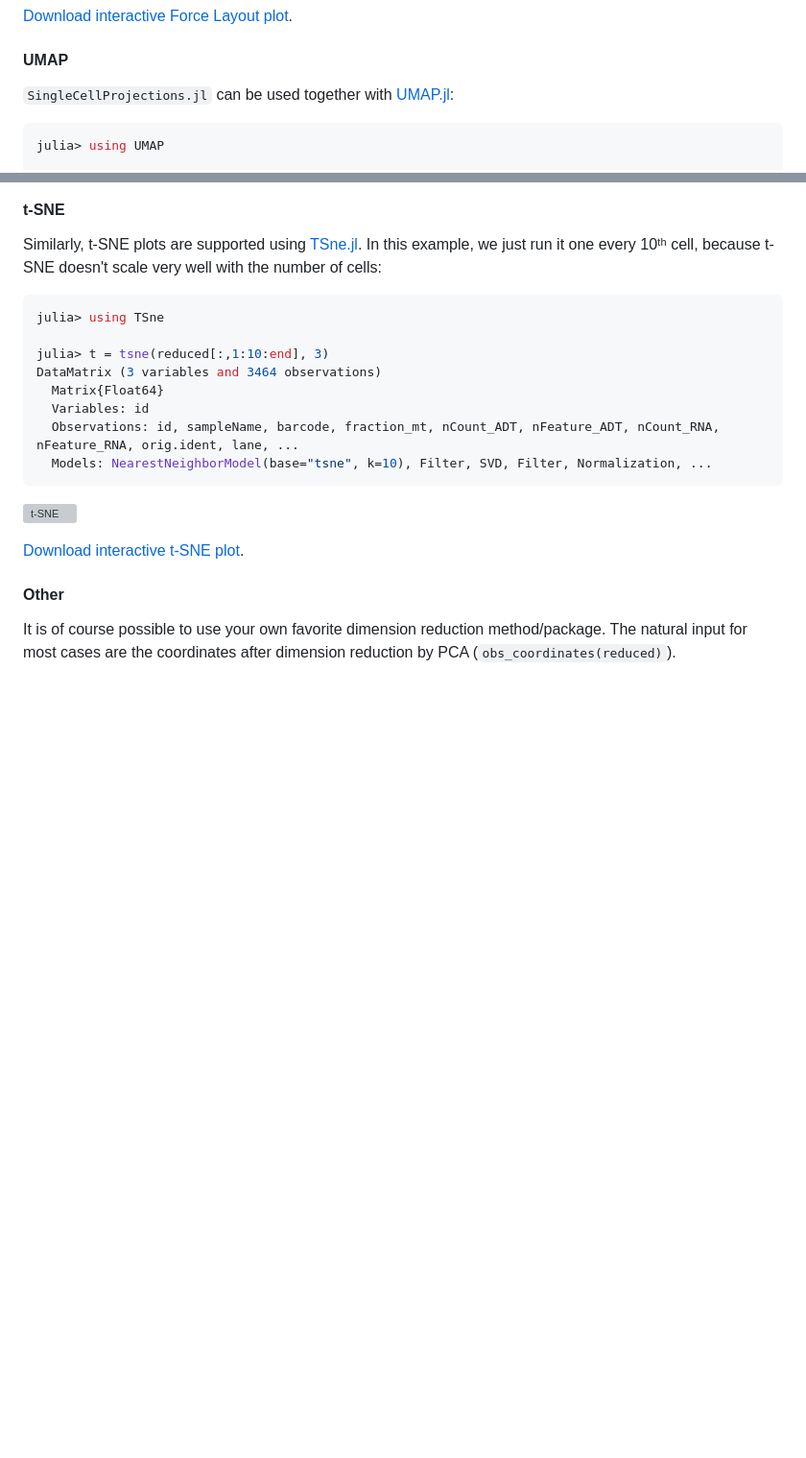
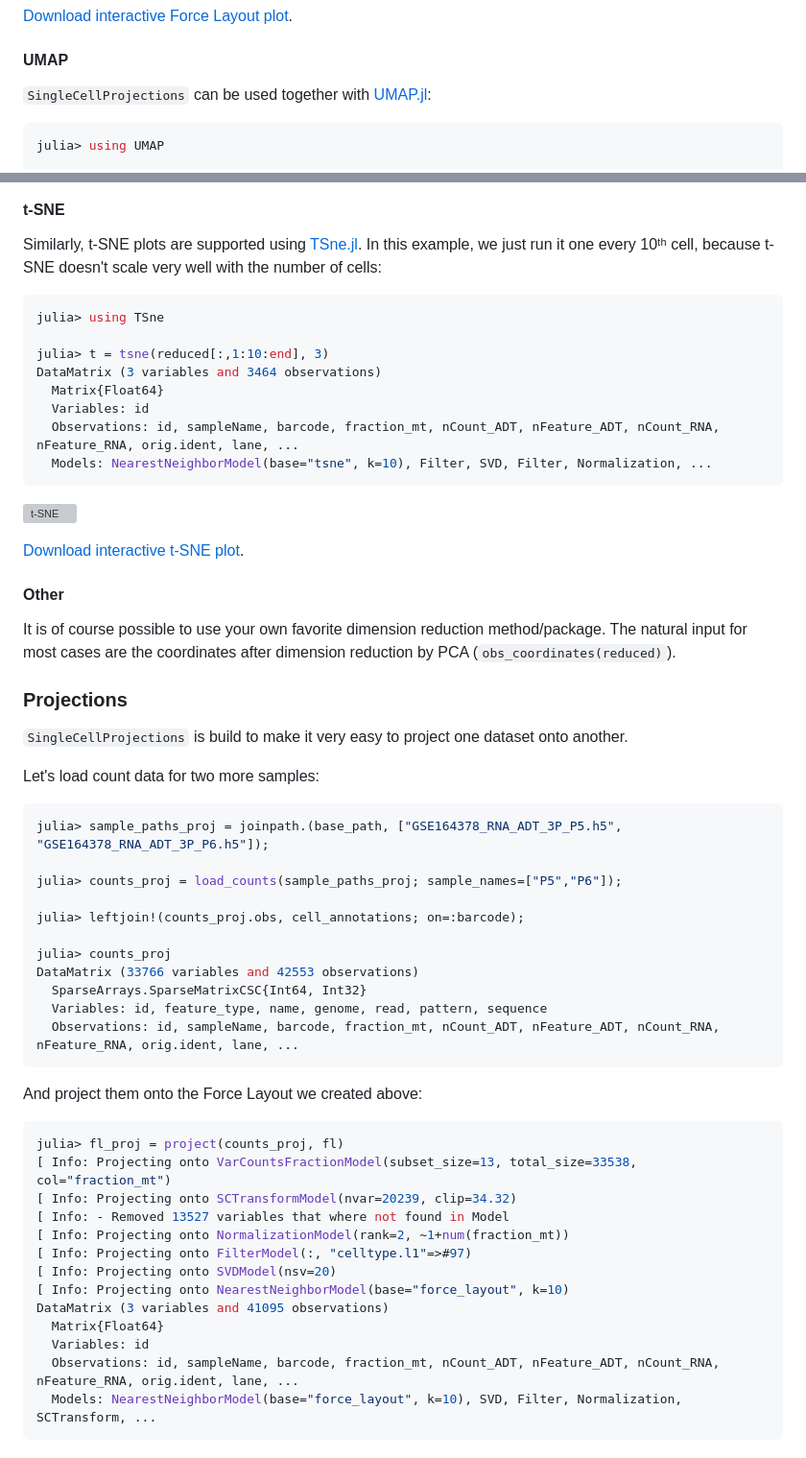
Before and after one commit to BioJulia/SingleCellProjections.jl, a Markdown page: README.md, 2 parts joined by grey strips. Shown at 96% size. Rendered like a GitHub page; blank space fills up the shorter version; grey boxes are pictures that could not be loaded.

Commit message:
README: projections

````diff
--- a/README.md
+++ b/README.md
@@ -204,7 +204,7 @@ DataMatrix (3 variables and 34639 observations)
 
 
 #### UMAP
-`SingleCellProjections.jl` can be used together with [UMAP.jl](https://github.com/dillondaudert/UMAP.jl):
+`SingleCellProjections` can be used together with [UMAP.jl](https://github.com/dillondaudert/UMAP.jl):
 ```julia
 julia> using UMAP
 
@@ -241,3 +241,39 @@ DataMatrix (3 variables and 3464 observations)
 #### Other
 It is of course possible to use your own favorite dimension reduction method/package.
 The natural input for most cases are the coordinates after dimension reduction by PCA (`obs_coordinates(reduced)`).
+
+
+### Projections
+`SingleCellProjections` is build to make it very easy to project one dataset onto another.
+
+Let's load count data for two more samples:
+```julia
+julia> sample_paths_proj = joinpath.(base_path, ["GSE164378_RNA_ADT_3P_P5.h5", "GSE164378_RNA_ADT_3P_P6.h5"]);
+
+julia> counts_proj = load_counts(sample_paths_proj; sample_names=["P5","P6"]);
+
+julia> leftjoin!(counts_proj.obs, cell_annotations; on=:barcode);
+
+julia> counts_proj
+DataMatrix (33766 variables and 42553 observations)
+  SparseArrays.SparseMatrixCSC{Int64, Int32}
+  Variables: id, feature_type, name, genome, read, pattern, sequence
+  Observations: id, sampleName, barcode, fraction_mt, nCount_ADT, nFeature_ADT, nCount_RNA, nFeature_RNA, orig.ident, lane, ...
+```
+
+And project them onto the Force Layout we created above:
+```julia
+julia> fl_proj = project(counts_proj, fl)
+[ Info: Projecting onto VarCountsFractionModel(subset_size=13, total_size=33538, col="fraction_mt")
+[ Info: Projecting onto SCTransformModel(nvar=20239, clip=34.32)
+[ Info: - Removed 13527 variables that where not found in Model
+[ Info: Projecting onto NormalizationModel(rank=2, ~1+num(fraction_mt))
+[ Info: Projecting onto FilterModel(:, "celltype.l1"=>#97)
+[ Info: Projecting onto SVDModel(nsv=20)
+[ Info: Projecting onto NearestNeighborModel(base="force_layout", k=10)
+DataMatrix (3 variables and 41095 observations)
+  Matrix{Float64}
+  Variables: id
+  Observations: id, sampleName, barcode, fraction_mt, nCount_ADT, nFeature_ADT, nCount_RNA, nFeature_RNA, orig.ident, lane, ...
+  Models: NearestNeighborModel(base="force_layout", k=10), SVD, Filter, Normalization, SCTransform, ...
+```
````
